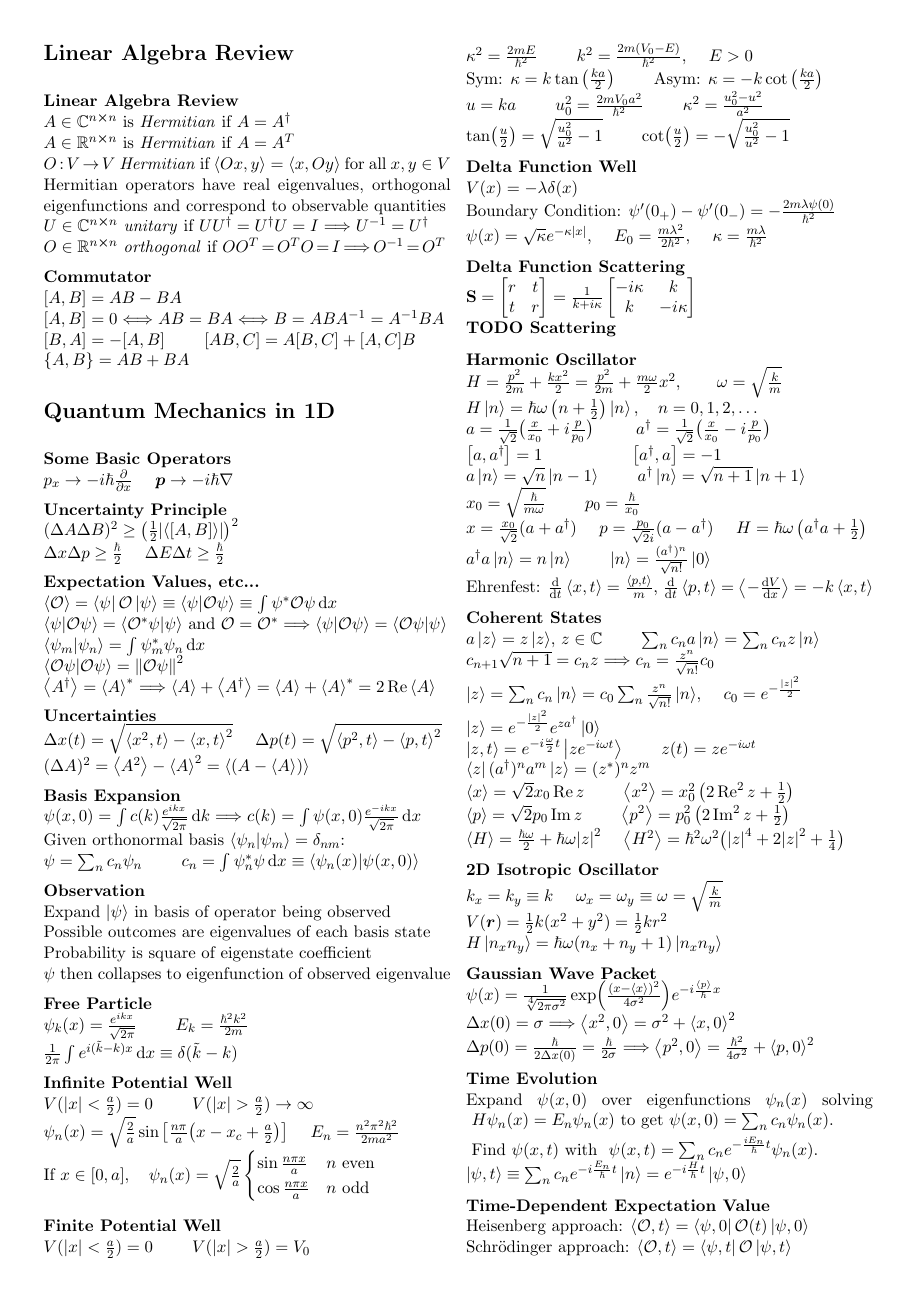
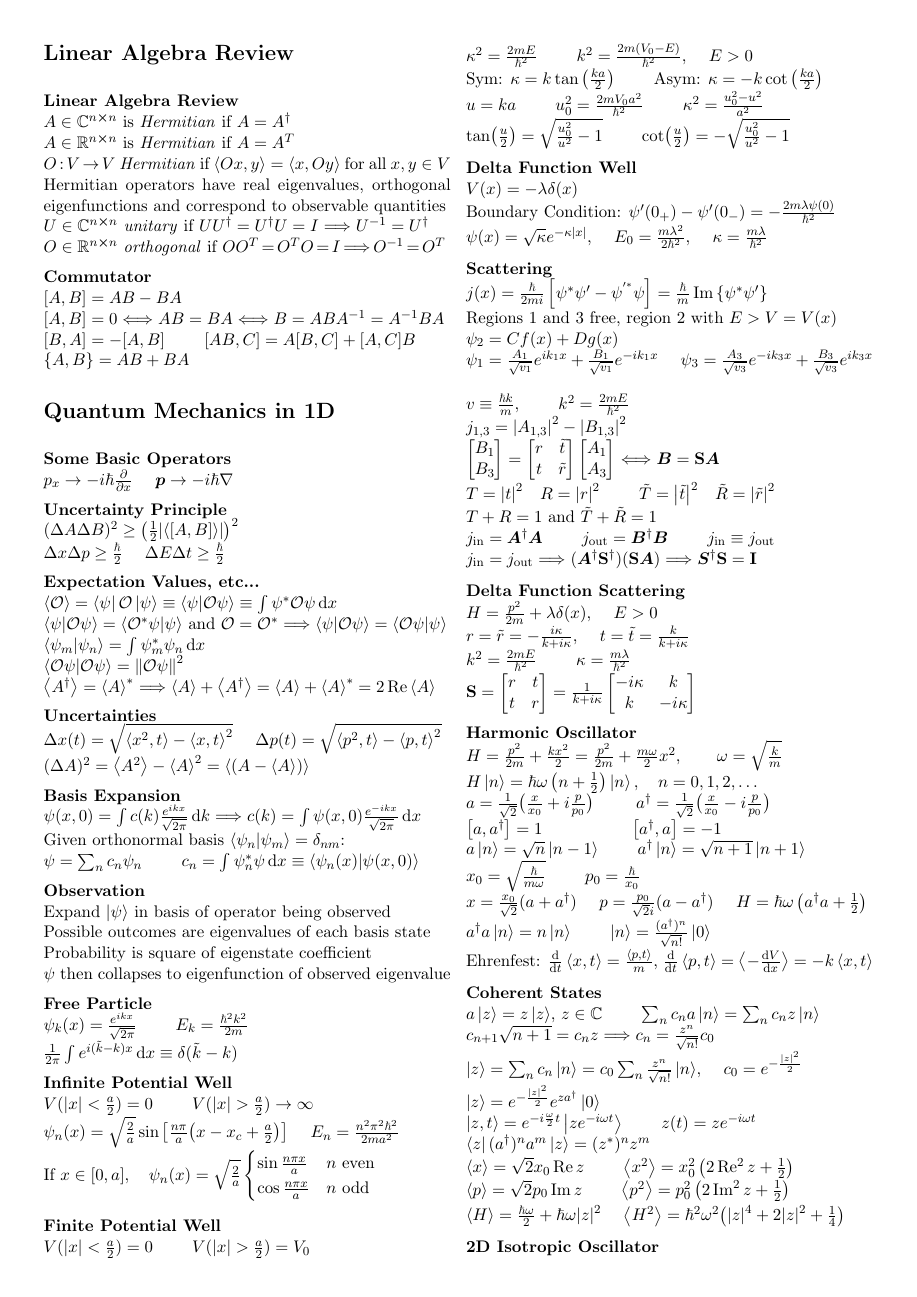
Before and after one commit to ejmastnak/fmf, a LaTeX document (quantum-mechanics/qm-eq-sheet/qm-eq-sheet.tex): page 1 of 2. Compiled offline with pdfLaTeX.

Commit message:
scattering

```diff
--- a/quantum-mechanics/qm-eq-sheet/qm-eq-sheet.tex
+++ b/quantum-mechanics/qm-eq-sheet/qm-eq-sheet.tex
@@ -162,20 +162,53 @@ Boundary Condition: $ \psi'(0_{+}) - \psi'(0_{-}) = -\frac{2m\lambda\psi(0)}{\hb
 $ \psi(x) = \sqrt{\kappa} e^{-\kappa \abs{x}} $, \quad $ E_{0} = \frac{m\lambda^{2}}{2\hbar^{2}} $, \quad $ \kappa = \frac{m\lambda}{\hbar^{2}} $
 
 
-\newsec{Delta Function Scattering}
- $ \mat{S} =
+\newsec{Scattering}
+$ j(x) = \frac{\hbar}{2mi}\left[\psi^{*}\psi' - \psi^{'^{*}}\psi\right] = \frac{\hbar}{m} \Im \left\{\psi^{*}\psi'\right\} $\\
+Regions 1 and 3 free, region 2 with $ E > V = V(x) $\\
+$ \psi_{2} = C f(x) + D g(x) $\\
+$ \psi_{1} = \frac{A_{1}}{\sqrt{v_{1}}} e^{ik_{1}x} + \frac{B_{1}}{\sqrt{v_{1}}}e^{-ik_{1}x} $ \quad $ \psi_{3} = \frac{A_{3}}{\sqrt{v_{3}}} e^{-ik_{3}x} + \frac{B_{3}}{\sqrt{v_{3}}}e^{ik_{3}x} $\\
+
+
+$ v \equiv \frac{\hbar k}{m} $, \qquad $ k^{2} = \frac{2mE}{\hbar^{2}} $\\
+$  j_{1,3} = \abs{A_{1,3}}^{2} - \abs{B_{1,3}}^{2} $\\
+$ \begin{bmatrix}
+	B_{1}\\
+	B_{3}
+\end{bmatrix}
+=
+\begin{bmatrix}
+	r & \tilde{t}\\
+	t & \tilde{r}
+\end{bmatrix}
+\begin{bmatrix}
+	A_{1}\\
+	A_{3}
+\end{bmatrix}
+\iff \vec{B} = \mat{S} \vec{A} $\\
+$ 	T = \abs{t}^{2} \quad R = \abs{r}^{2} $ \qquad  $ \tilde{T} = \abs{\tilde{t}}^{2} \quad \tilde{R} = \abs{\tilde{r}}^{2} $\\
+ $ T + R = 1 $ and $ \tilde{T} + \tilde{R} = 1 $ \\
+$ j_{\text{in}} = \vec{A}^{\dagger}\vec{A} $ \qquad $ j_{\text{out}} = \vec{B}^{\dagger}\vec{B} $ \qquad  $ j_{\text{in}} \equiv j_{\text{out}} $ \\
+  $ j_{\text{in}} = j_{\text{out}} \implies  (\vec{A}^{\dagger}\mat{S}^{\dagger})(\mat{S}\vec{A}) \implies \vec{S}^{\dagger}\mat{S} = \mat{I} $
+
+
+
+ \newsec{Delta Function Scattering}
+$ H = \frac{p^{2}}{2m} + \lambda \delta (x) $, \quad $ E > 0 $\\
+$ r = \tilde{r} = -\frac{i\kappa}{k + i\kappa} $, \quad $ t = \tilde{t} = \frac{k}{k + i\kappa} $\\
+$ k^{2} = \frac{2mE}{\hbar^{2}} $ \qquad  $ \kappa = \frac{m\lambda}{\hbar^{2}} $\\
+$ \mat{S} =
 \begin{bmatrix}
 	r & t\\
 	t & r
 \end{bmatrix}
-=
-\frac{1}{k + i \kappa}
+= \frac{1}{k + i \kappa}
 \begin{bmatrix}
-	-i\kappa & k\\
-	k & -i \kappa
+	- i \kappa & k\\
+	k & - i \kappa
 \end{bmatrix} $
 
-\textbf{TODO Scattering}
+
+
 
 \newsec{Harmonic Oscillator}
 $ H = \frac{p^{2}}{2m} + \frac{kx^{2}}{2} = \frac{p^{2}}{2m} + \frac{m\omega}{2}x^{2}, \qquad \omega = \sqrt{\frac{k}{m}} $\\
```
Also changed, not shown: quantum-mechanics/qm-eq-sheet/qm-eq-sheet.pdf.
